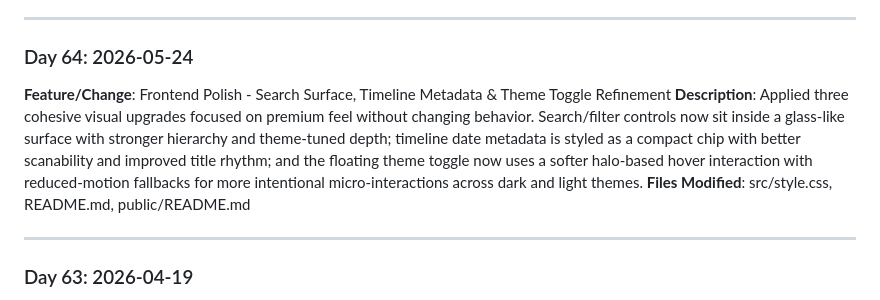
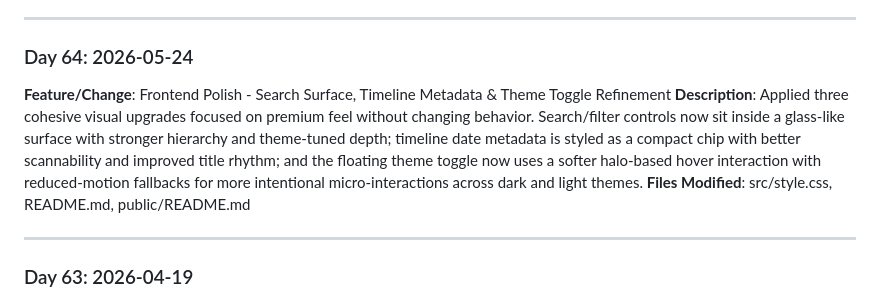
Before and after one commit to RahilKothari9/chimera, a Markdown page: public/README.md, the part around the change. Rendered like a GitHub page.

```diff
--- a/public/README.md
+++ b/public/README.md
@@ -22,7 +22,7 @@ This is the living history of Chimera's evolution. Each entry represents a day o
 ### Day 64: 2026-05-24
 
 **Feature/Change**: Frontend Polish - Search Surface, Timeline Metadata & Theme Toggle Refinement
-**Description**: Applied three cohesive visual upgrades focused on premium feel without changing behavior. Search/filter controls now sit inside a glass-like surface with stronger hierarchy and theme-tuned depth; timeline date metadata is styled as a compact chip with better scanability and improved title rhythm; and the floating theme toggle now uses a softer halo-based hover interaction with reduced-motion fallbacks for more intentional micro-interactions across dark and light themes.
+**Description**: Applied three cohesive visual upgrades focused on premium feel without changing behavior. Search/filter controls now sit inside a glass-like surface with stronger hierarchy and theme-tuned depth; timeline date metadata is styled as a compact chip with better scannability and improved title rhythm; and the floating theme toggle now uses a softer halo-based hover interaction with reduced-motion fallbacks for more intentional micro-interactions across dark and light themes.
 **Files Modified**: src/style.css, README.md, public/README.md
 
 ---
```
Also changed, not shown: README.md (+1 -1 lines).
